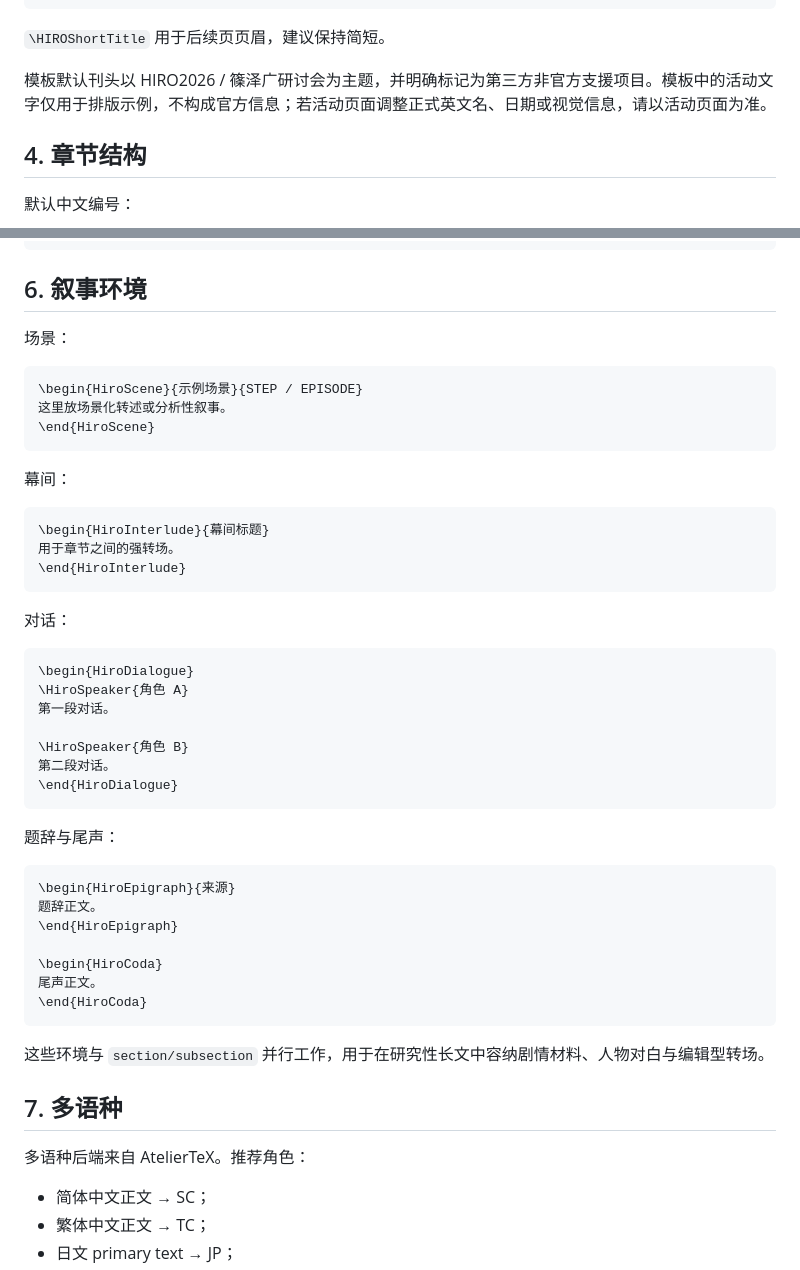
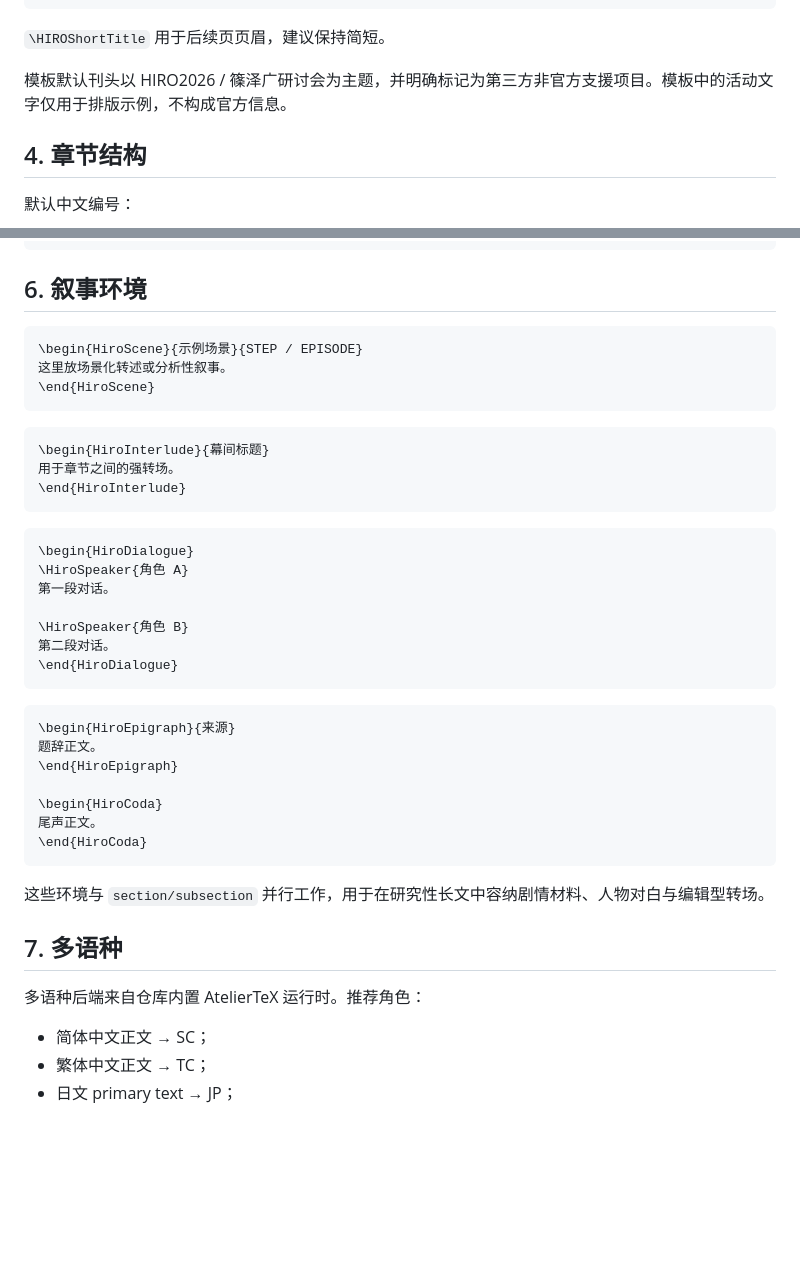
Before and after one commit to 54wsdf/atelier-profile-hiro, a Markdown page: docs/USER_GUIDE.md, 2 parts joined by grey strips. Rendered like a GitHub page; blank space fills up the shorter version.

````diff
--- a/docs/USER_GUIDE.md
+++ b/docs/USER_GUIDE.md
@@ -68,7 +80,7 @@ workspace/
 
 `\HIROShortTitle` 用于后续页页眉，建议保持简短。
 
-模板默认刊头以 HIRO2026 / 篠泽广研讨会为主题，并明确标记为第三方非官方支援项目。模板中的活动文字仅用于排版示例，不构成官方信息；若活动页面调整正式英文名、日期或视觉信息，请以活动页面为准。
+模板默认刊头以 HIRO2026 / 篠泽广研讨会为主题，并明确标记为第三方非官方支援项目。模板中的活动文字仅用于排版示例，不构成官方信息。
 
 ## 4. 章节结构
 
@@ -117,23 +129,17 @@ Pull quote：
 
 ## 6. 叙事环境
 
-场景：
-
 ```latex
 \begin{HiroScene}{示例场景}{STEP / EPISODE}
 这里放场景化转述或分析性叙事。
 \end{HiroScene}
 ```
 
-幕间：
-
 ```latex
 \begin{HiroInterlude}{幕间标题}
 用于章节之间的强转场。
 \end{HiroInterlude}
 ```
-
-对话：
 
 ```latex
 \begin{HiroDialogue}
@@ -144,8 +150,6 @@ Pull quote：
 第二段对话。
 \end{HiroDialogue}
 ```
-
-题辞与尾声：
 
 ```latex
 \begin{HiroEpigraph}{来源}
@@ -161,7 +165,7 @@ Pull quote：
 
 ## 7. 多语种
 
-多语种后端来自 AtelierTeX。推荐角色：
+多语种后端来自仓库内置 AtelierTeX 运行时。推荐角色：
 
 - 简体中文正文 → SC；
 - 繁体中文正文 → TC；
````
Also changed, not shown: other parts of docs/USER_GUIDE.md (+32 -22 lines).
